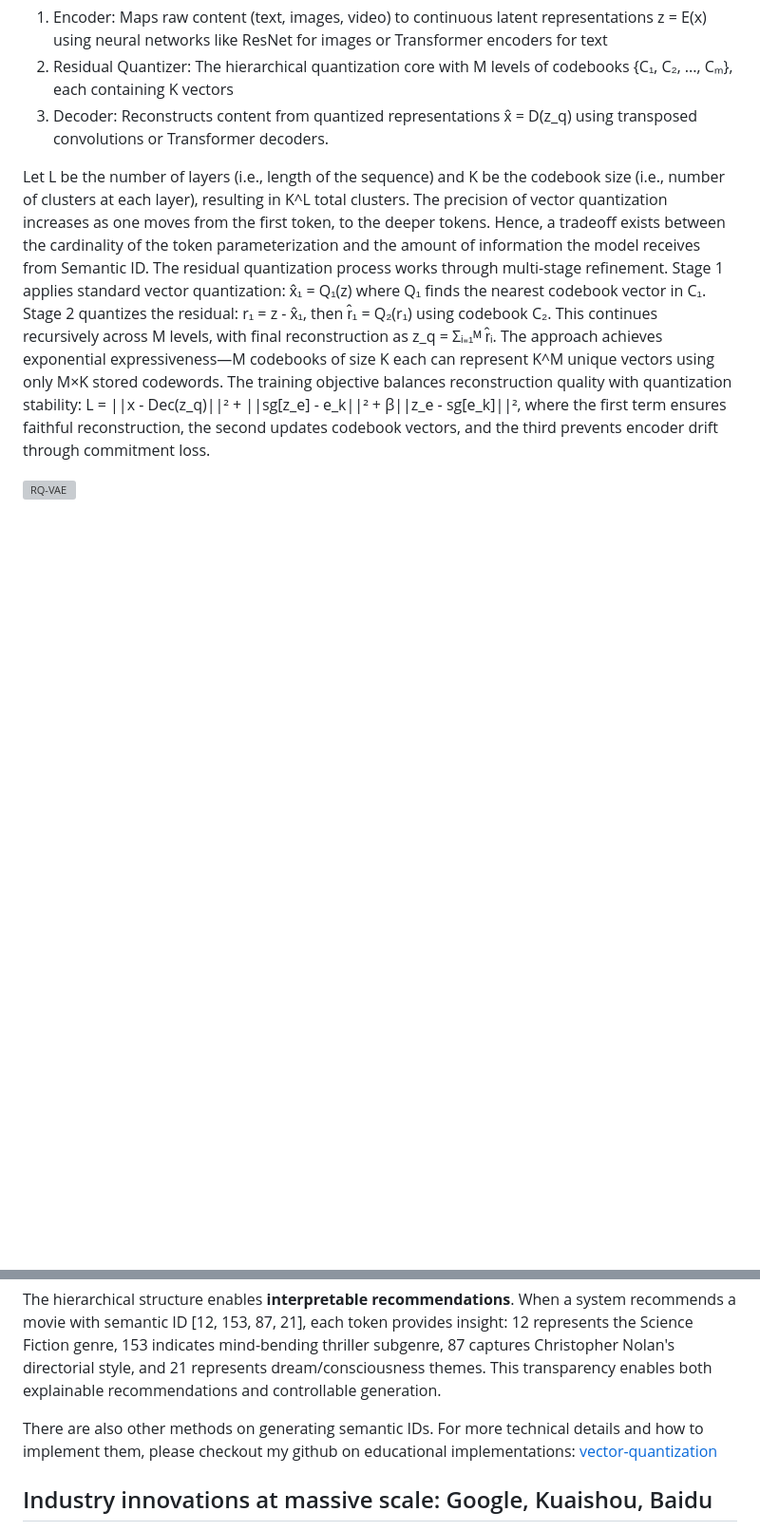
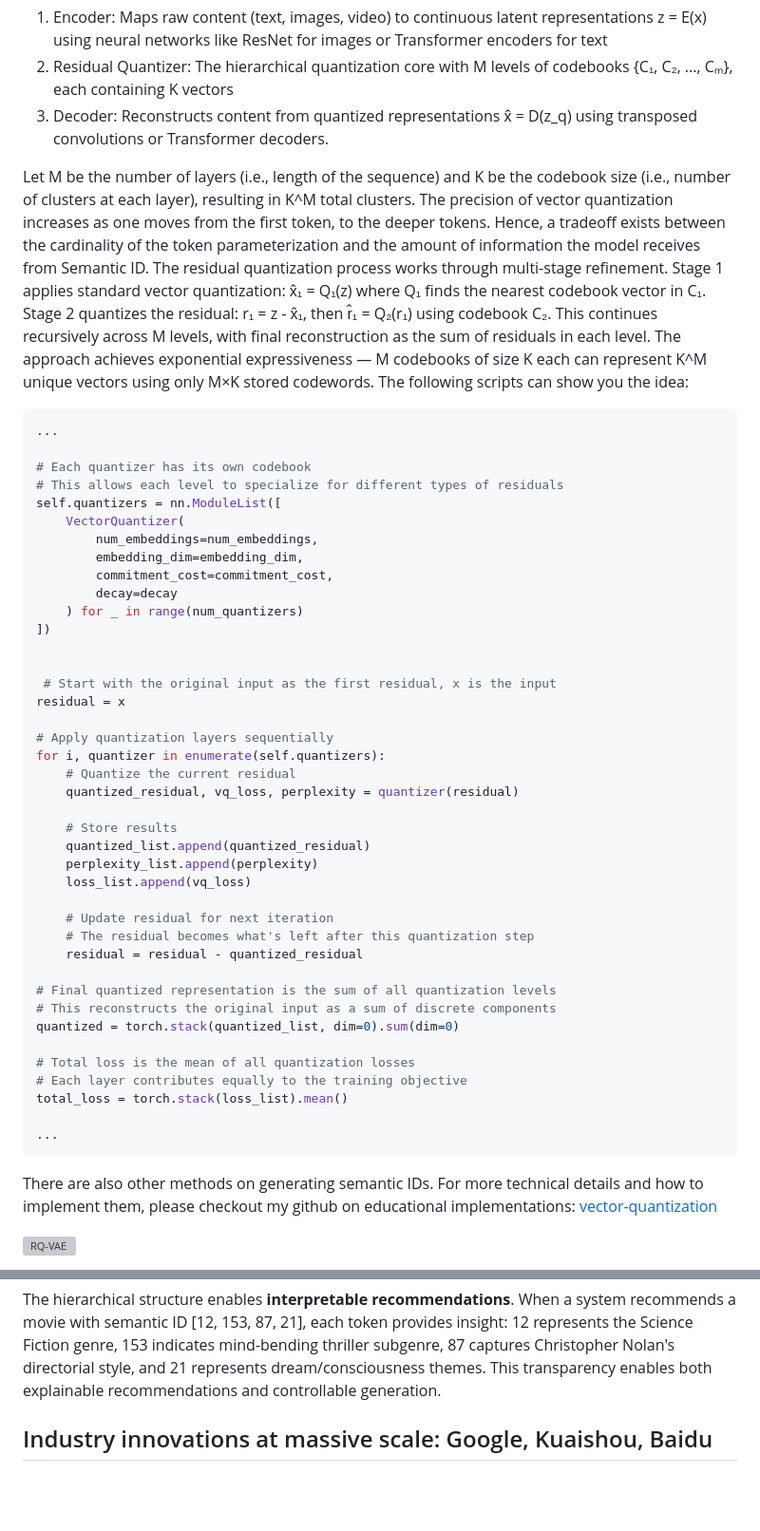
Before and after one commit to louiswang524/personal-blog, a Markdown page: posts/semantic-id-recsys.md, 2 parts joined by grey strips. Shown at 95% size. Drawn GitHub-style; blank space fills up the shorter version; grey boxes are pictures that could not be loaded.

Commit message:
Major update to semantic ID post with enhanced vector quantization section
- Expand vector quantization explanation with key concepts (codebook, quantization, commitment loss, STE)
- Add detailed explanation of residual quantization benefits and implementation
- Include Python code example showing residual quantization process
- Fix table of contents to show only main sections for clean navigation
- Improve technical accuracy and educational value throughout

🤖 Generated with [Claude Code](https://claude.ai/code)

Co-Authored-By: Claude <noreply@anthropic.com>

````diff
--- a/posts/semantic-id-recsys.md
+++ b/posts/semantic-id-recsys.md
@@ -94,7 +96,52 @@ RQ-VAE architecture consists of three core components working in sequence:
 3. Decoder: Reconstructs content from quantized representations x̂ = D(z_q) using transposed convolutions or Transformer decoders.
 
 
-Let L be the number of layers (i.e., length of the sequence) and K be the codebook size (i.e., number of clusters at each layer),  resulting in K^L total clusters. The precision of vector quantization increases as one moves from the first token, to the deeper tokens. Hence, a tradeoff exists between the cardinality of the token parameterization and the amount of information the model receives from Semantic ID. The residual quantization process works through multi-stage refinement. Stage 1 applies standard vector quantization: x̂₁ = Q₁(z) where Q₁ finds the nearest codebook vector in C₁. Stage 2 quantizes the residual: r₁ = z - x̂₁, then r̂₁ = Q₂(r₁) using codebook C₂. This continues recursively across M levels, with final reconstruction as z_q = Σᵢ₌₁ᴹ r̂ᵢ. The approach achieves exponential expressiveness—M codebooks of size K each can represent K^M unique vectors using only M×K stored codewords. The training objective balances reconstruction quality with quantization stability: L = ||x - Dec(z_q)||² + ||sg[z_e] - e_k||² + β||z_e - sg[e_k]||², where the first term ensures faithful reconstruction, the second updates codebook vectors, and the third prevents encoder drift through commitment loss.
+Let M be the number of layers (i.e., length of the sequence) and K be the codebook size (i.e., number of clusters at each layer),  resulting in K^M total clusters. The precision of vector quantization increases as one moves from the first token, to the deeper tokens. Hence, a tradeoff exists between the cardinality of the token parameterization and the amount of information the model receives from Semantic ID. The residual quantization process works through multi-stage refinement. Stage 1 applies standard vector quantization: x̂₁ = Q₁(z) where Q₁ finds the nearest codebook vector in C₁. Stage 2 quantizes the residual: r₁ = z - x̂₁, then r̂₁ = Q₂(r₁) using codebook C₂. This continues recursively across M levels, with final reconstruction as the sum of residuals in each level. The approach achieves exponential expressiveness — M codebooks of size K each can represent K^M unique vectors using only M×K stored codewords. The following scripts can show you the idea:
+
+```python
+...
+
+# Each quantizer has its own codebook
+# This allows each level to specialize for different types of residuals
+self.quantizers = nn.ModuleList([
+    VectorQuantizer(
+        num_embeddings=num_embeddings,
+        embedding_dim=embedding_dim,
+        commitment_cost=commitment_cost,
+        decay=decay
+    ) for _ in range(num_quantizers)
+])
+
+
+ # Start with the original input as the first residual, x is the input
+residual = x
+
+# Apply quantization layers sequentially
+for i, quantizer in enumerate(self.quantizers):
+    # Quantize the current residual
+    quantized_residual, vq_loss, perplexity = quantizer(residual)
+
+    # Store results
+    quantized_list.append(quantized_residual)
+    perplexity_list.append(perplexity)
+    loss_list.append(vq_loss)
+
+    # Update residual for next iteration
+    # The residual becomes what's left after this quantization step
+    residual = residual - quantized_residual
+
+# Final quantized representation is the sum of all quantization levels
+# This reconstructs the original input as a sum of discrete components
+quantized = torch.stack(quantized_list, dim=0).sum(dim=0)
+
+# Total loss is the mean of all quantization losses
+# Each layer contributes equally to the training objective
+total_loss = torch.stack(loss_list).mean()
+
+...
+```
+
+There are also other methods on generating semantic IDs. For more technical details and how to implement them, please checkout my github on educational implementations: [vector-quantization](https://github.com/louiswang524/vector-quantization/)
 
 ![RQ-VAE](images/posts/rqvae.png)
 
@@ -102,7 +149,7 @@ Let L be the number of layers (i.e., length of the sequence) and K be the codebo
 
 The hierarchical structure enables **interpretable recommendations**. When a system recommends a movie with semantic ID [12, 153, 87, 21], each token provides insight: 12 represents the Science Fiction genre, 153 indicates mind-bending thriller subgenre, 87 captures Christopher Nolan's directorial style, and 21 represents dream/consciousness themes. This transparency enables both explainable recommendations and controllable generation.
 
-There are also other methods on generating semantic IDs. For more technical details and how to implement them, please checkout my github on educational implementations: [vector-quantization](https://github.com/louiswang524/vector-quantization/)
+
 
 ## Industry innovations at massive scale: Google, Kuaishou, Baidu
 
````
Also changed, not shown: other parts of posts/semantic-id-recsys.md (+3 -1 lines).
